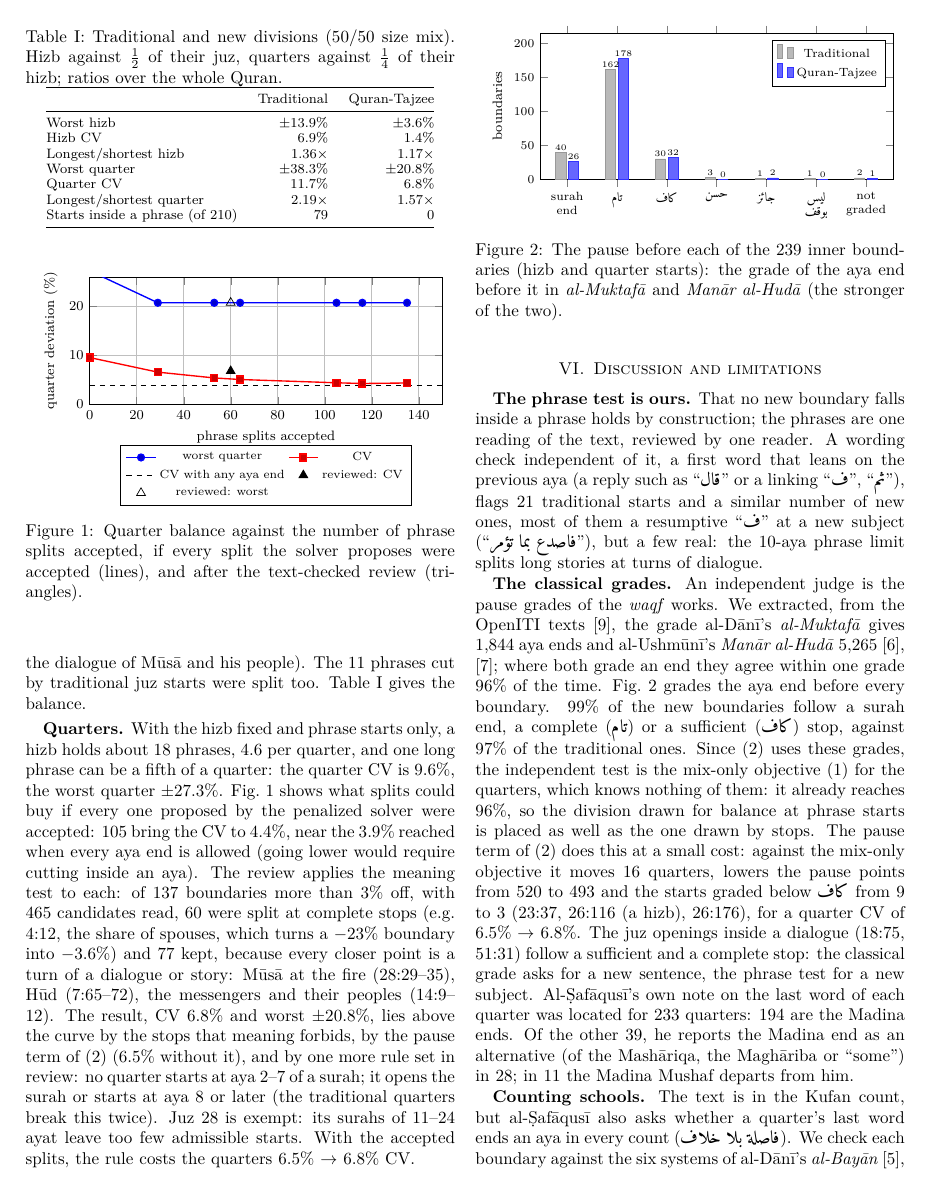
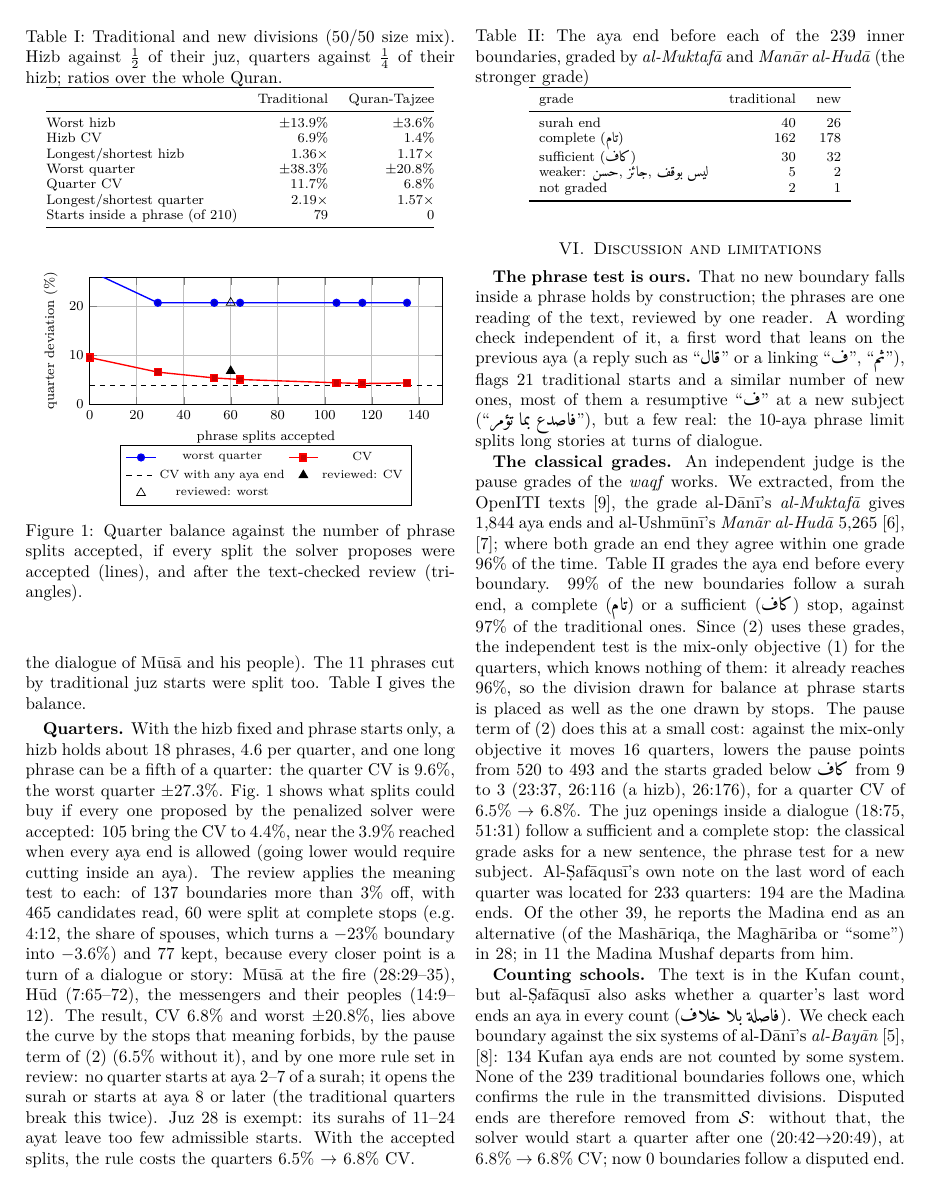
Before and after one commit to tarekeldeeb/quran-tajzee, a LaTeX paper (paper/quran-tajzee.tex, which reads paper/numbers.tex): page 3 of 4. Compiled offline with XeLaTeX.

Commit message:
Revert "Paper: Fig. 2, pause type of every boundary, traditional vs Quran-Tajzee"
This reverts commit a1cad201d762d656646c71322c468c2a527e58dd.

```diff
--- a/paper/numbers.tex
+++ b/paper/numbers.tex
@@ -69,14 +69,12 @@
 \newcommand{\GradeTradKafi}{30}
 \newcommand{\GradeTradWeak}{5}
 \newcommand{\GradeTradNone}{2}
-\newcommand{\GradeTradBars}{(s,40)(t,162)(k,30)(h,3)(j,1)(l,1)(n,2)}
 \newcommand{\GradeTradStrong}{97}
 \newcommand{\GradeNewSurah}{26}
 \newcommand{\GradeNewTamm}{178}
 \newcommand{\GradeNewKafi}{32}
 \newcommand{\GradeNewWeak}{2}
 \newcommand{\GradeNewNone}{1}
-\newcommand{\GradeNewBars}{(s,26)(t,178)(k,32)(h,0)(j,2)(l,0)(n,1)}
 \newcommand{\GradeNewStrong}{99}
 \newcommand{\GhaythLocated}{233}
 \newcommand{\GhaythSame}{194}
--- a/paper/quran-tajzee.tex
+++ b/paper/quran-tajzee.tex
@@ -252,7 +252,7 @@ most of them a resumptive ``\ar{ف}'' at a new subject (``\ar{فاصدع بما
 \textbf{The classical grades.} An independent judge is the pause grades of the \emph{waqf} works.
 We extracted, from the OpenITI texts~\cite{openiti}, the grade al-Dānī's \emph{al-Muktafā} gives
 \StopsMuktafa{} aya ends and al-Ushmūnī's \emph{Manār al-Hudā} \StopsManar~\cite{muktafa,manar};
-where both grade an end they agree within one grade \StopsNear\% of the time. Fig.~\ref{fig:grades}
+where both grade an end they agree within one grade \StopsNear\% of the time. Table~\ref{tab:grades}
 grades the aya end before every boundary. \GradeNewStrong\% of the new boundaries follow a surah
 end, a complete (\ar{تام}) or a sufficient (\ar{كاف}) stop, against \GradeTradStrong\% of the
 traditional ones. Since (2) uses these grades, the independent test is the mix-only objective (1)
@@ -268,26 +268,22 @@ new subject. Al-Ṣafāqusī's own note on the last word of each quarter was loc
 the Madina end as an alternative (of the Mashāriqa, the Maghāriba or ``some'') in \GhaythAlt; in
 \GhaythDepart{} the Madina Mushaf departs from him.
 
-\begin{figure}[t]
+\begin{table}[t]
+\caption{The aya end before each of the 239 inner boundaries, graded by \emph{al-Muktafā} and \emph{Manār al-Hudā} (the stronger grade)}
+\label{tab:grades}
 \centering
-\begin{tikzpicture}
-\begin{axis}[width=\columnwidth, height=4.6cm, ybar=1.5pt, bar width=6pt,
-  ymin=0, ymax=215, ylabel={boundaries}, ylabel style={font=\footnotesize},
-  symbolic x coords={s,t,k,h,j,l,n}, xtick=data,
-  xticklabels={surah\\end, \ar{تام}, \ar{كاف}, \ar{حسن}, \ar{جائز}, \ar{ليس}\\\ar{بوقف}, not\\graded},
-  xticklabel style={font=\scriptsize, align=center}, yticklabel style={font=\scriptsize},
-  nodes near coords, nodes near coords style={font=\tiny, inner sep=1pt},
-  enlarge x limits=0.09,
-  legend style={font=\scriptsize, at={(0.98,0.95)}, anchor=north east}]
-\addplot[fill=gray!55, draw=gray!80] coordinates {\GradeTradBars};
-\addplot[fill=blue!60, draw=blue!80] coordinates {\GradeNewBars};
-\legend{Traditional, Quran-Tajzee}
-\end{axis}
-\end{tikzpicture}
-\caption{The pause before each of the 239 inner boundaries (hizb and quarter starts): the grade of
-the aya end before it in \emph{al-Muktafā} and \emph{Manār al-Hudā} (the stronger of the two).}
-\label{fig:grades}
-\end{figure}
+\begin{tabular}{lrr}
+\toprule
+grade & traditional & new \\
+\midrule
+surah end & \GradeTradSurah & \GradeNewSurah \\
+complete (\ar{تام}) & \GradeTradTamm & \GradeNewTamm \\
+sufficient (\ar{كاف}) & \GradeTradKafi & \GradeNewKafi \\
+weaker: \ar{حسن}, \ar{جائز}, \ar{ليس بوقف} & \GradeTradWeak & \GradeNewWeak \\
+not graded & \GradeTradNone & \GradeNewNone \\
+\bottomrule
+\end{tabular}
+\end{table}
 
 \textbf{Counting schools.} The text is in the Kufan count, but al-Ṣafāqusī also asks whether a
 quarter's last word ends an aya in every count (\ar{فاصلة بلا خلاف}). We check each boundary
```
Also changed, not shown: paper/quran-tajzee.pdf, 1 other file.
